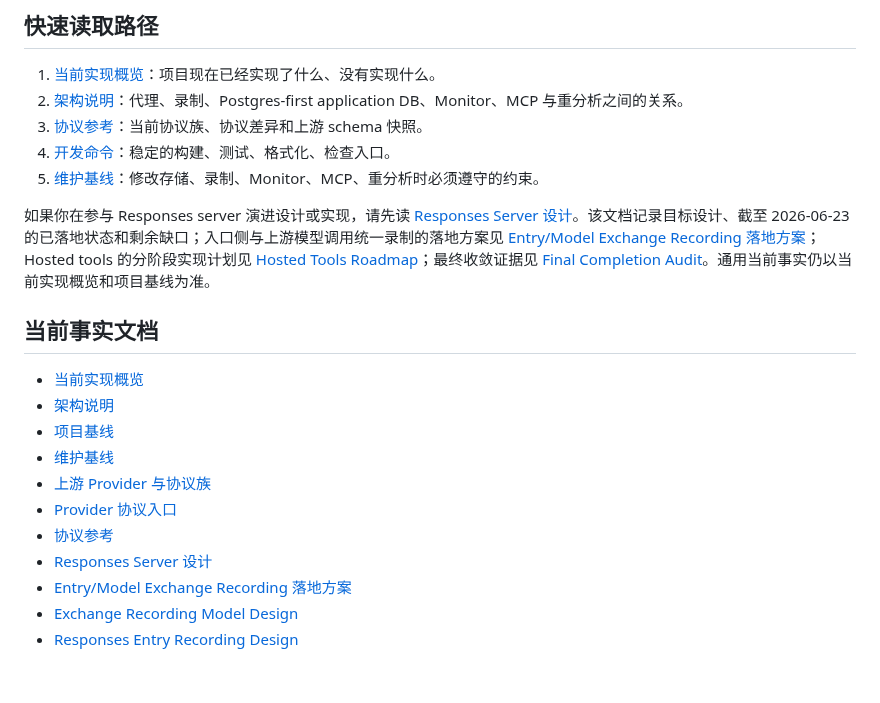
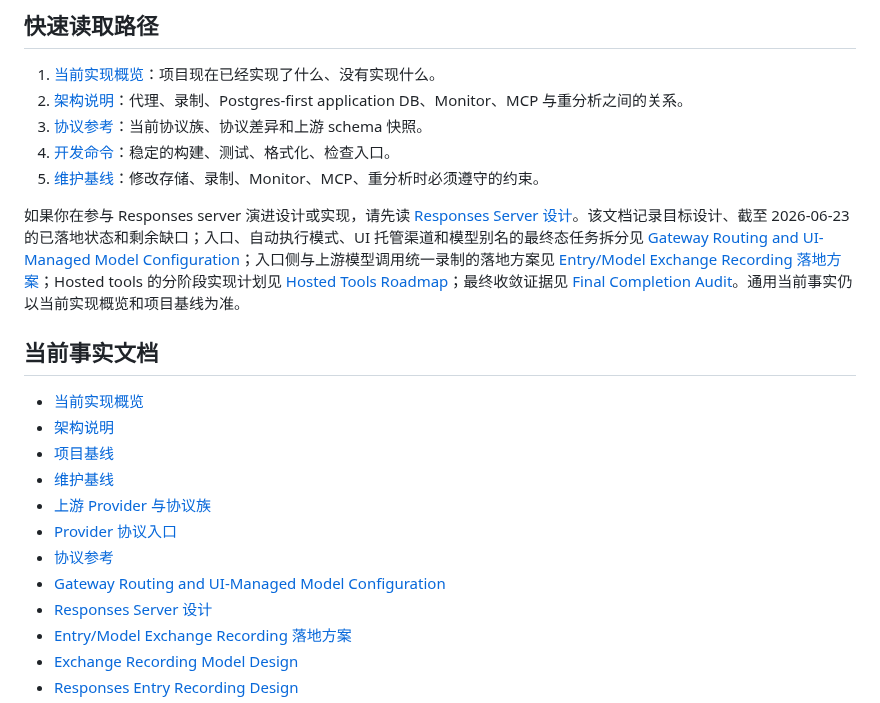
Before and after one commit to kingfs/llm-tracelab, a Markdown page: docs/README.md, the part around the change. GitHub-like rendering; blank space fills up the shorter version.

Commit message:
docs: design UI-managed gateway routing

```diff
--- a/docs/README.md
+++ b/docs/README.md
@@ -12,7 +12,7 @@
 4. [开发命令](./DEVELOPMENT_COMMANDS.md)：稳定的构建、测试、格式化、检查入口。
 5. [维护基线](./MAINTAINER_BASELINE.md)：修改存储、录制、Monitor、MCP、重分析时必须遵守的约束。
 
-如果你在参与 Responses server 演进设计或实现，请先读 [Responses Server 设计](./RESPONSES_SERVER_DESIGN.md)。该文档记录目标设计、截至 2026-06-23 的已落地状态和剩余缺口；入口侧与上游模型调用统一录制的落地方案见 [Entry/Model Exchange Recording 落地方案](./ENTRY_MODEL_EXCHANGE_RECORDING_PLAN.md)；Hosted tools 的分阶段实现计划见 [Hosted Tools Roadmap](./HOSTED_TOOLS_ROADMAP.md)；最终收敛证据见 [Final Completion Audit](./FINAL_COMPLETION_AUDIT.md)。通用当前事实仍以当前实现概览和项目基线为准。
+如果你在参与 Responses server 演进设计或实现，请先读 [Responses Server 设计](./RESPONSES_SERVER_DESIGN.md)。该文档记录目标设计、截至 2026-06-23 的已落地状态和剩余缺口；入口、自动执行模式、UI 托管渠道和模型别名的最终态任务拆分见 [Gateway Routing and UI-Managed Model Configuration](./GATEWAY_ROUTING_UI_DESIGN.md)；入口侧与上游模型调用统一录制的落地方案见 [Entry/Model Exchange Recording 落地方案](./ENTRY_MODEL_EXCHANGE_RECORDING_PLAN.md)；Hosted tools 的分阶段实现计划见 [Hosted Tools Roadmap](./HOSTED_TOOLS_ROADMAP.md)；最终收敛证据见 [Final Completion Audit](./FINAL_COMPLETION_AUDIT.md)。通用当前事实仍以当前实现概览和项目基线为准。
 
 ## 当前事实文档
 
@@ -23,6 +23,7 @@
 - [上游 Provider 与协议族](./UPSTREAM_PROVIDERS.md)
 - [Provider 协议入口](./PROVIDER_PROTOCOL_ENTRYPOINTS.md)
 - [协议参考](./protocol-reference/README.md)
+- [Gateway Routing and UI-Managed Model Configuration](./GATEWAY_ROUTING_UI_DESIGN.md)
 - [Responses Server 设计](./RESPONSES_SERVER_DESIGN.md)
 - [Entry/Model Exchange Recording 落地方案](./ENTRY_MODEL_EXCHANGE_RECORDING_PLAN.md)
 - [Exchange Recording Model Design](./EXCHANGE_RECORDING_MODEL_DESIGN.md)
```
Also changed, not shown: docs/GATEWAY_ROUTING_UI_DESIGN.md (added, +470 -0 lines).
